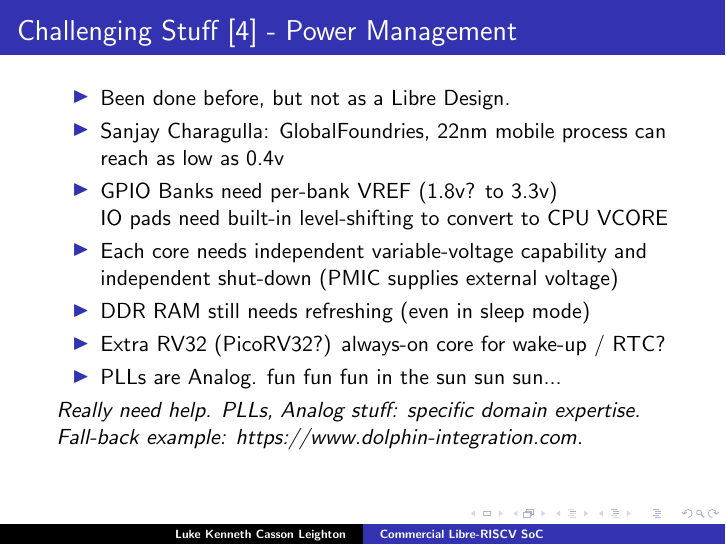
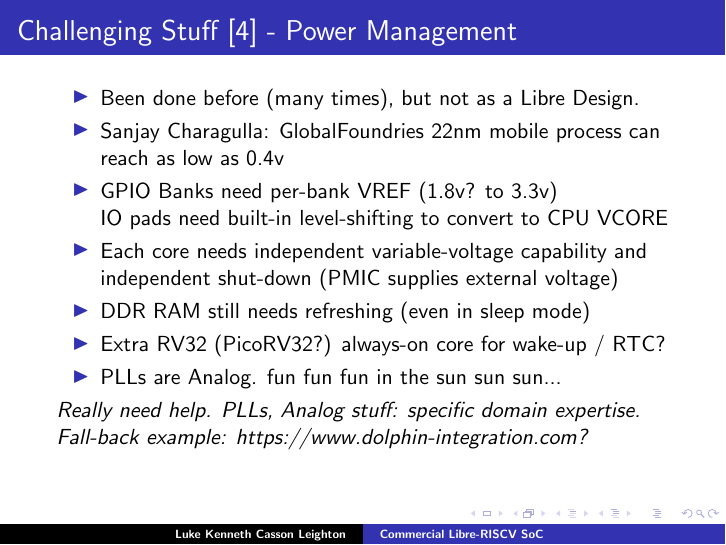
Before and after one commit to programmerjake/libre-soc-wiki, LaTeX slides (shakti/m_class/libre_riscv_chennai_2018.tex): page 16 of 19. Compiled offline with pdfLaTeX.

Commit message:
add slids

```diff
--- a/shakti/m_class/libre_riscv_chennai_2018.tex
+++ b/shakti/m_class/libre_riscv_chennai_2018.tex
@@ -284,8 +284,8 @@
 \frame{\frametitle{Challenging Stuff [4] - Power Management}
 
  \begin{itemize}
-   \item Been done before, but not as a Libre Design.
-   \item Sanjay Charagulla: GlobalFoundries, 22nm mobile process
+   \item Been done before (many times), but not as a Libre Design.
+   \item Sanjay Charagulla: GlobalFoundries 22nm mobile process
 	     can reach as low as 0.4v
    \item GPIO Banks need per-bank VREF (1.8v? to 3.3v)\\
 	      IO pads need built-in
@@ -298,7 +298,7 @@
   \end{itemize}
    {\it Really need help.  PLLs, Analog stuff: specific
 	   domain expertise.  Fall-back example:
-	   https://www.dolphin-integration.com.
+	   https://www.dolphin-integration.com?
    }
 }
 
```
